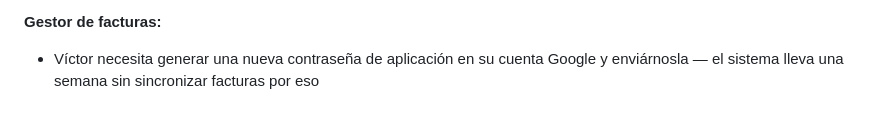
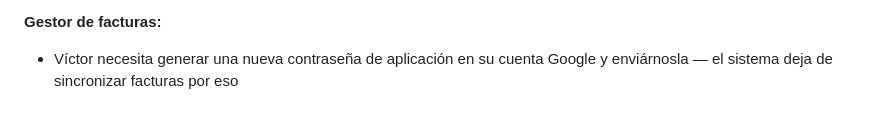
Before and after one commit to GoldorTeps/Report_Oller, a Markdown page: reports/2026-06-13_semana24.md, the part around the change. Drawn GitHub-style.

Commit message:
detalles

```diff
--- a/reports/2026-06-13_semana24.md
+++ b/reports/2026-06-13_semana24.md
@@ -107,4 +107,4 @@ Disponible en el servidor.
 - Dominios propios y certificados SSL para los tres sistemas
 
 **Gestor de facturas:**
-- Víctor necesita generar una nueva contraseña de aplicación en su cuenta Google y enviárnosla — el sistema lleva una semana sin sincronizar facturas por eso
+- Víctor necesita generar una nueva contraseña de aplicación en su cuenta Google y enviárnosla — el sistema deja de sincronizar facturas por eso
```
